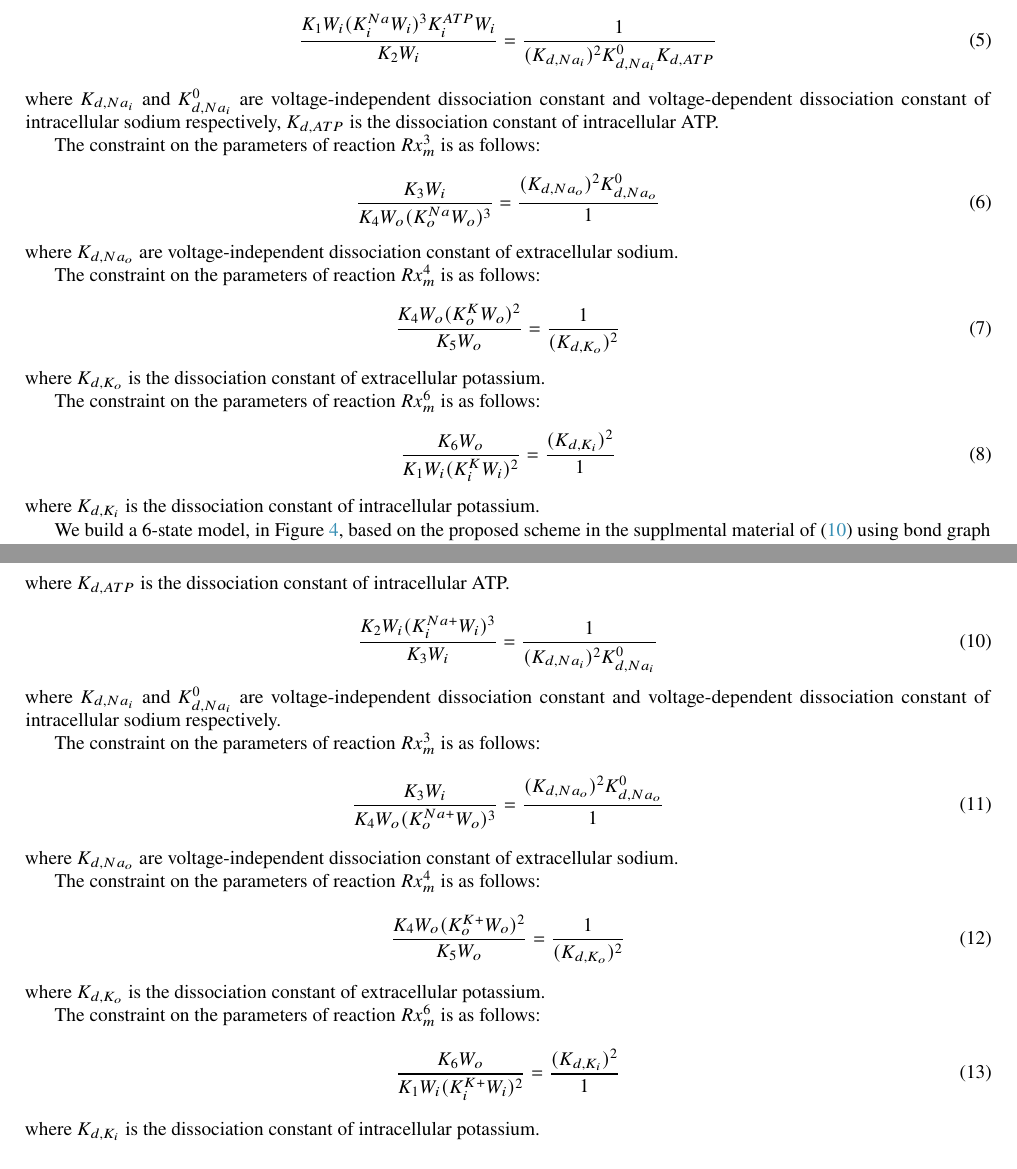
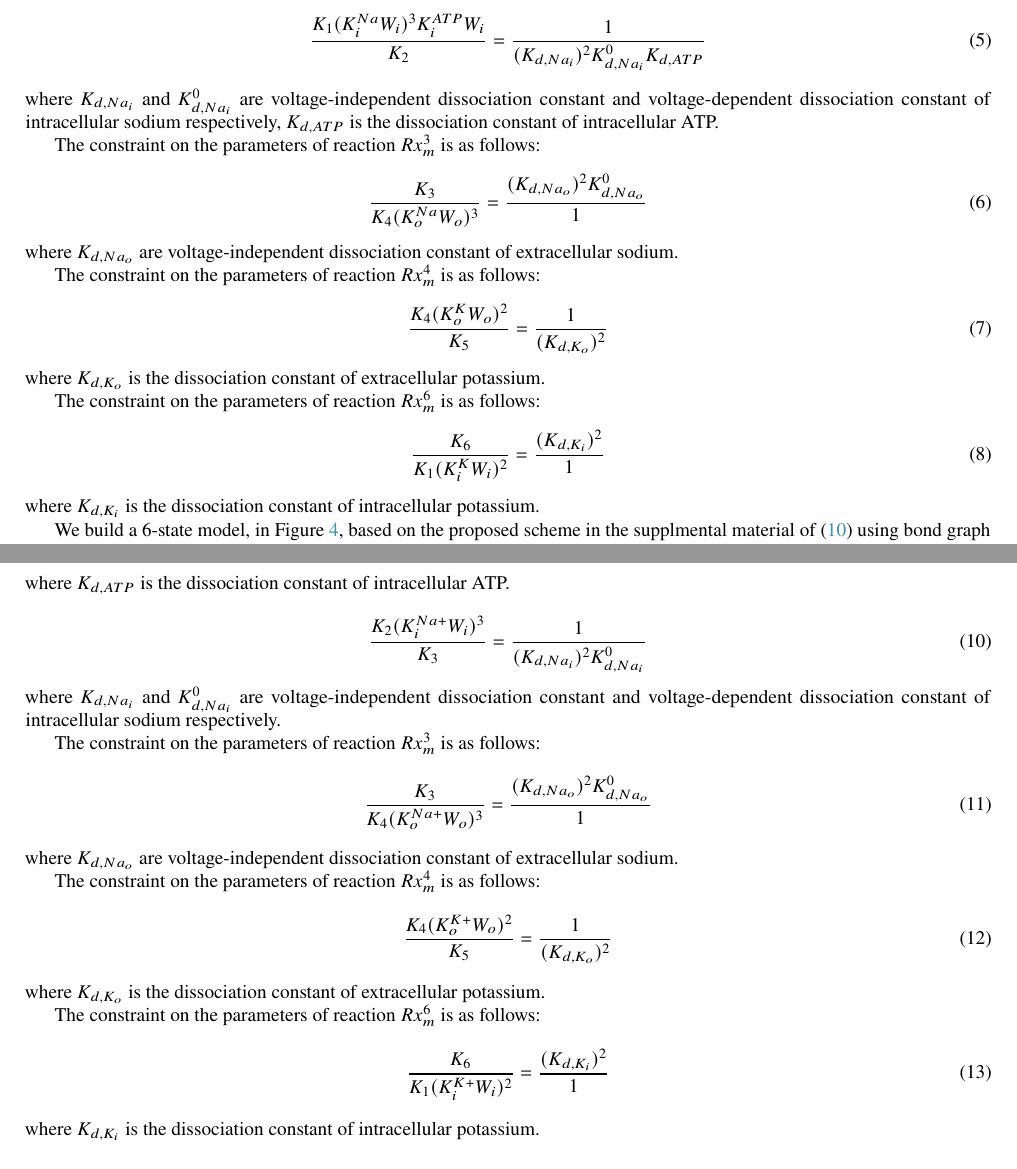
Before and after one commit to WeiweiAi/NKE_BJ, a LaTeX paper (main.tex, which reads 6state_eqs_2.tex, 6state_eqs_3.tex): two parts of pages 8 and 10 of 14, joined at a grey line, cut so that both start at the same text. Compiled offline with pdfLaTeX.

Commit message:
Corrected the volume scaling of the constraints

```diff
--- a/6state_eqs_2.tex
+++ b/6state_eqs_2.tex
@@ -41,7 +41,7 @@ v_m^6 &= \kappa_6\left( K_6 q_m^6
 The constraint on the thermodynamicparameters of reaction $Rx_m^1$ is as follows:
 \begin{equation}
       \label{eq:constraint_ATPNai_3}
-\dfrac{K_1W_i(K_i^{Na}W_i)^3K_i^{ATP}W_i}{K_2W_i} = \dfrac{1}{(K_{d,Na_i})^2 K_{d,Na_i}^0K_{d,ATP}}
+\dfrac{K_1(K_i^{Na}W_i)^3K_i^{ATP}W_i}{K_2} = \dfrac{1}{(K_{d,Na_i})^2 K_{d,Na_i}^0K_{d,ATP}}
 \end{equation}
 where $K_{d,Na_i}$ and $K_{d,Na_i}^0$ are voltage-independent dissociation constant and voltage-dependent dissociation constant of intracellular sodium respectively,
 $K_{d,ATP}$ is the dissociation constant of intracellular ATP.
@@ -49,20 +49,20 @@ $K_{d,ATP}$ is the dissociation constant of intracellular ATP.
 The constraint on the parameters of reaction $Rx_m^3$ is as follows:
 \begin{equation}
       \label{eq:constraint_Nao_3}
-\dfrac{K_3W_i}{K_4W_o(K_o^{Na}W_o)^3} = \dfrac{(K_{d,Na_o})^2K_{d,Na_o}^0}{1}
+\dfrac{K_3}{K_4(K_o^{Na}W_o)^3} = \dfrac{(K_{d,Na_o})^2K_{d,Na_o}^0}{1}
 \end{equation}
 where $K_{d,Na_o}$ are voltage-independent dissociation constant of extracellular sodium.
 
 The constraint on the parameters of reaction $Rx_m^4$ is as follows:
 \begin{equation}
       \label{eq:constraint_Ko_3}
-\dfrac{K_4W_o(K_o^{K}W_o)^2}{K_5W_o} = \dfrac{1}{(K_{d,K_o})^2}
+\dfrac{K_4(K_o^{K}W_o)^2}{K_5} = \dfrac{1}{(K_{d,K_o})^2}
 \end{equation}
 where $K_{d,K_o}$ is the dissociation constant of extracellular potassium.
 
 The constraint on the parameters of reaction $Rx_m^6$ is as follows:
 \begin{equation}
       \label{eq:constraint_Ki_3}
-\dfrac{K_6W_o}{K_1W_i(K_i^{K}W_i)^2} = \dfrac{(K_{d,K_i})^2}{1}
+\dfrac{K_6}{K_1(K_i^{K}W_i)^2} = \dfrac{(K_{d,K_i})^2}{1}
 \end{equation}
 where $K_{d,K_i}$ is the dissociation constant of intracellular potassium.
--- a/6state_eqs_3.tex
+++ b/6state_eqs_3.tex
@@ -48,27 +48,27 @@ where $K_{d,ATP}$ is the dissociation constant of intracellular ATP.
 
 \begin{equation}
       \label{eq:constraint_Nai_2}
-\dfrac{K_2W_i(K_i^{Na+}W_i)^3}{K_3W_i} = \dfrac{1}{(K_{d,Na_i})^2 K_{d,Na_i}^0}
+\dfrac{K_2(K_i^{Na+}W_i)^3}{K_3} = \dfrac{1}{(K_{d,Na_i})^2 K_{d,Na_i}^0}
 \end{equation}
 where $K_{d,Na_i}$ and $K_{d,Na_i}^0$ are voltage-independent dissociation constant and voltage-dependent dissociation constant of intracellular sodium respectively.
 
 The constraint on the parameters of reaction $Rx_m^3$ is as follows:
 \begin{equation}
       \label{eq:constraint_Nao_2}
-\dfrac{K_3W_i}{K_4W_o(K_o^{Na+}W_o)^3} = \dfrac{(K_{d,Na_o})^2K_{d,Na_o}^0}{1}
+\dfrac{K_3}{K_4(K_o^{Na+}W_o)^3} = \dfrac{(K_{d,Na_o})^2K_{d,Na_o}^0}{1}
 \end{equation}
 where $K_{d,Na_o}$ are voltage-independent dissociation constant of extracellular sodium.
 
 The constraint on the parameters of reaction $Rx_m^4$ is as follows:
 \begin{equation}
       \label{eq:constraint3_Ko_2}
-\dfrac{K_4W_o(K_o^{K+}W_o)^2}{K_5W_o} = \dfrac{1}{(K_{d,K_o})^2}
+\dfrac{K_4(K_o^{K+}W_o)^2}{K_5} = \dfrac{1}{(K_{d,K_o})^2}
 \end{equation}
 where $K_{d,K_o}$ is the dissociation constant of extracellular potassium.
 
 The constraint on the parameters of reaction $Rx_m^6$ is as follows:
 \begin{equation}
       \label{eq:constraint4_Ki_2}
-\dfrac{K_6W_o}{K_1W_i(K_i^{K+}W_i)^2} = \dfrac{(K_{d,K_i})^2}{1}
+\dfrac{K_6}{K_1(K_i^{K+}W_i)^2} = \dfrac{(K_{d,K_i})^2}{1}
 \end{equation}
 where $K_{d,K_i}$ is the dissociation constant of intracellular potassium.
```
Also changed, not shown: 6state_eqs.tex (+4 -4 lines).
